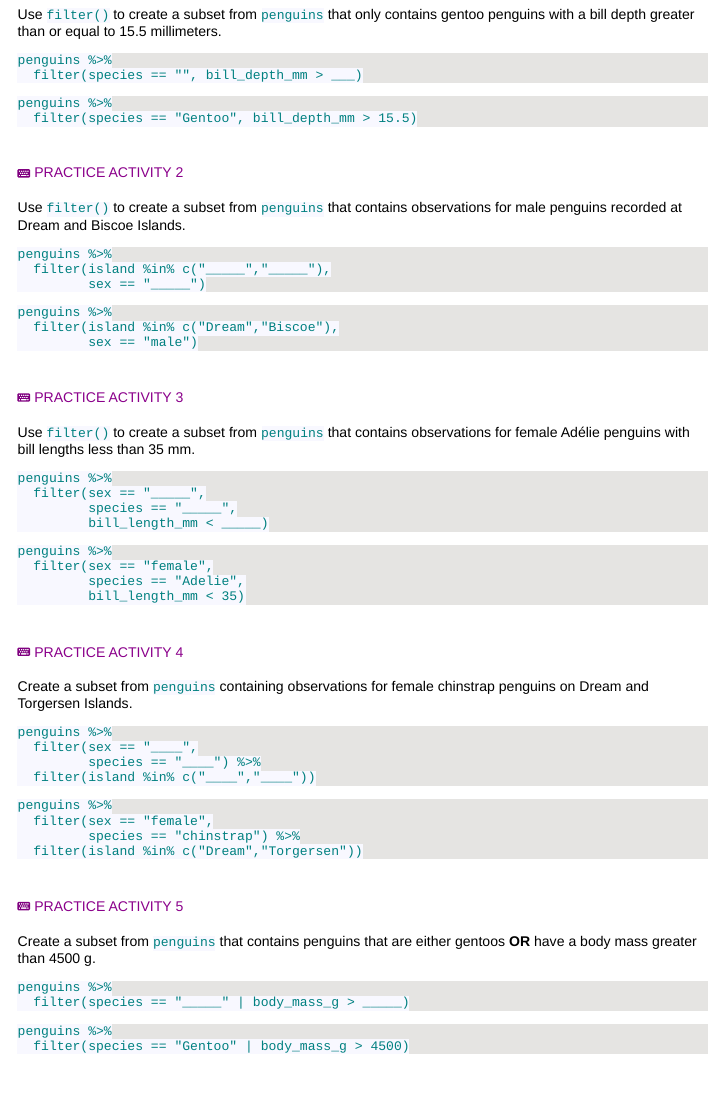
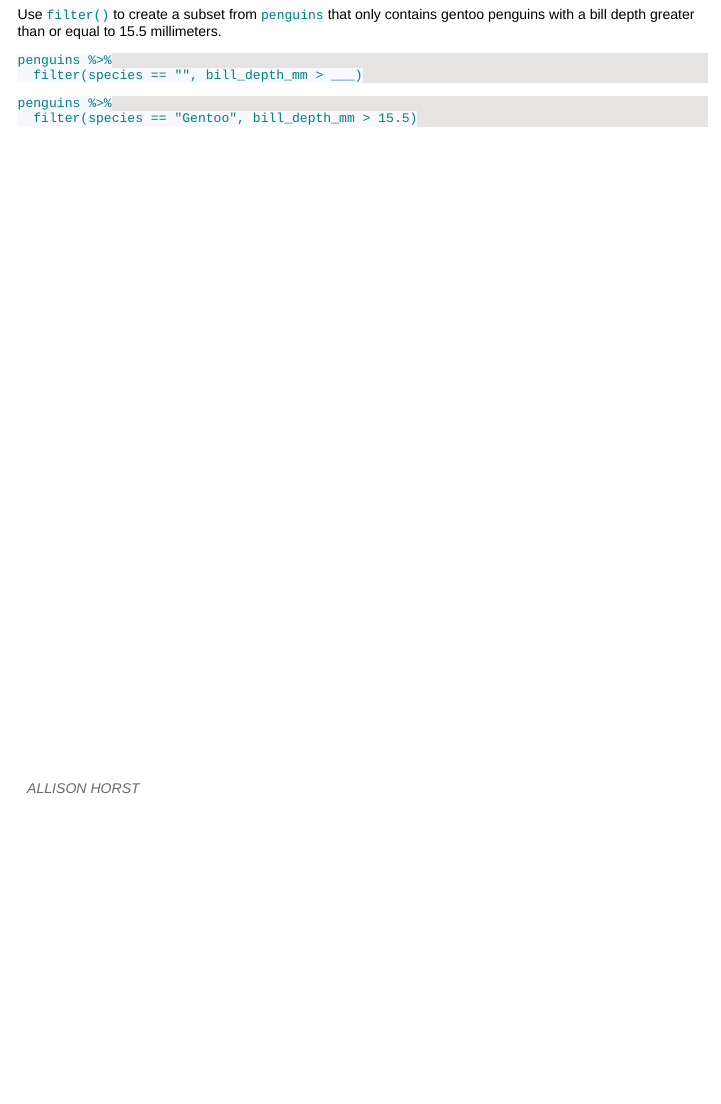
Before and after one commit to allisonhorst/dplyr-learnr, an R Markdown document (dplyr-learnr.Rmd): the page in a window 1100 px wide, from 5990 px down. The pictures show the output file dplyr-learnr.html that the author committed with the source, opened offline.

Commit message:
troubleshooting deploy error. Still.

````diff
--- a/dplyr-learnr.Rmd
+++ b/dplyr-learnr.Rmd
@@ -310,88 +310,88 @@ penguins %>%
   filter(species == "Gentoo", bill_depth_mm > 15.5)
 ```
 
-#### `r fa("fas fa-keyboard", fill = "purple")` Practice Activity 2
-
-Use `filter()` to create a subset from `penguins` that contains observations for male penguins recorded at Dream and Biscoe Islands.
-
-```{r filter_q2, exercise = TRUE}
-
-```
-
-```{r filter_q2-hint}
-penguins %>%
-  filter(island %in% c("_____","_____"),
-         sex == "_____")
-```
-
-```{r filter_q2-solution}
-penguins %>%
-  filter(island %in% c("Dream","Biscoe"),
-         sex == "male")
-```
-
-#### `r fa("fas fa-keyboard", fill = "purple")` Practice Activity 3
-
-Use `filter()` to create a subset from `penguins` that contains observations for female Adélie penguins with bill lengths less than 35 mm.
-
-```{r filter_q3, exercise = TRUE}
-
-```
-
-```{r filter_q3-hint}
-penguins %>%
-  filter(sex == "_____",
-         species == "_____",
-         bill_length_mm < _____)
-```
-
-
-```{r filter_q3-solution}
-penguins %>%
-  filter(sex == "female",
-         species == "Adelie",
-         bill_length_mm < 35)
-```
-
-#### `r fa("fas fa-keyboard", fill = "purple")` Practice Activity 4
-
-Create a subset from `penguins` containing observations for female chinstrap penguins on Dream and Torgersen Islands.
-
-```{r filter_q4, exercise = TRUE}
-
-```
-
-```{r filter_q4-hint}
-penguins %>%
-  filter(sex == "____",
-         species == "____") %>%
-  filter(island %in% c("____","____"))
-```
-
-```{r filter_q4-solution}
-penguins %>%
-  filter(sex == "female",
-         species == "chinstrap") %>%
-  filter(island %in% c("Dream","Torgersen"))
-```
-
-#### `r fa("fas fa-keyboard", fill = "purple")` Practice Activity 5
-
-Create a subset from `penguins` that contains penguins that are either gentoos **OR** have a body mass greater than 4500 g.
-
-```{r filter_q5, exercise = TRUE}
-
-```
-
-```{r filter_q5-hint}
-penguins %>%
-  filter(species == "_____" | body_mass_g > _____)
-```
-
-```{r filter_q5-solution}
-penguins %>%
-  filter(species == "Gentoo" | body_mass_g > 4500)
-```
+<!-- #### `r fa("fas fa-keyboard", fill = "purple")` Practice Activity 2 -->
+
+<!-- Use `filter()` to create a subset from `penguins` that contains observations for male penguins recorded at Dream and Biscoe Islands. -->
+
+<!-- ```{r filter_q2, exercise = TRUE} -->
+
+<!-- ``` -->
+
+<!-- ```{r filter_q2-hint} -->
+<!-- penguins %>% -->
+<!--   filter(island %in% c("_____","_____"), -->
+<!--          sex == "_____") -->
+<!-- ``` -->
+
+<!-- ```{r filter_q2-solution} -->
+<!-- penguins %>% -->
+<!--   filter(island %in% c("Dream","Biscoe"), -->
+<!--          sex == "male") -->
+<!-- ``` -->
+
+<!-- #### `r fa("fas fa-keyboard", fill = "purple")` Practice Activity 3 -->
+
+<!-- Use `filter()` to create a subset from `penguins` that contains observations for female Adélie penguins with bill lengths less than 35 mm. -->
+
+<!-- ```{r filter_q3, exercise = TRUE} -->
+
+<!-- ``` -->
+
+<!-- ```{r filter_q3-hint} -->
+<!-- penguins %>% -->
+<!--   filter(sex == "_____", -->
+<!--          species == "_____", -->
+<!--          bill_length_mm < _____) -->
+<!-- ``` -->
+
+
+<!-- ```{r filter_q3-solution} -->
+<!-- penguins %>% -->
+<!--   filter(sex == "female", -->
+<!--          species == "Adelie", -->
+<!--          bill_length_mm < 35) -->
+<!-- ``` -->
+
+<!-- #### `r fa("fas fa-keyboard", fill = "purple")` Practice Activity 4 -->
+
+<!-- Create a subset from `penguins` containing observations for female chinstrap penguins on Dream and Torgersen Islands. -->
+
+<!-- ```{r filter_q4, exercise = TRUE} -->
+
+<!-- ``` -->
+
+<!-- ```{r filter_q4-hint} -->
+<!-- penguins %>% -->
+<!--   filter(sex == "____", -->
+<!--          species == "____") %>% -->
+<!--   filter(island %in% c("____","____")) -->
+<!-- ``` -->
+
+<!-- ```{r filter_q4-solution} -->
+<!-- penguins %>% -->
+<!--   filter(sex == "female", -->
+<!--          species == "chinstrap") %>% -->
+<!--   filter(island %in% c("Dream","Torgersen")) -->
+<!-- ``` -->
+
+<!-- #### `r fa("fas fa-keyboard", fill = "purple")` Practice Activity 5 -->
+
+<!-- Create a subset from `penguins` that contains penguins that are either gentoos **OR** have a body mass greater than 4500 g. -->
+
+<!-- ```{r filter_q5, exercise = TRUE} -->
+
+<!-- ``` -->
+
+<!-- ```{r filter_q5-hint} -->
+<!-- penguins %>% -->
+<!--   filter(species == "_____" | body_mass_g > _____) -->
+<!-- ``` -->
+
+<!-- ```{r filter_q5-solution} -->
+<!-- penguins %>% -->
+<!--   filter(species == "Gentoo" | body_mass_g > 4500) -->
+<!-- ``` -->
 
 
 
````
Also changed, not shown: dplyr-learnr.html, 1 other file.
